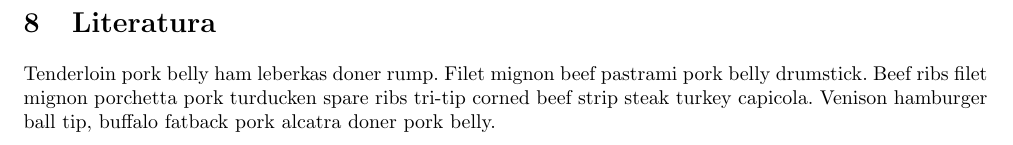
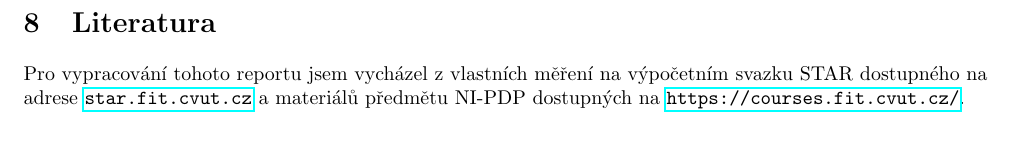
Before and after one commit to TaIos/ni-pdp-semestralka, a LaTeX document (zprava/zprava.tex): part of page 14 of 14, cut so that both start at the same text. Compiled offline with pdfLaTeX.

Commit message:
Add literature section

```diff
--- a/zprava/zprava.tex
+++ b/zprava/zprava.tex
@@ -910,7 +912,7 @@ exit 0
 \restoregeometry
 
 \section{Literatura}
-    Tenderloin pork belly ham leberkas doner rump. Filet mignon beef pastrami pork belly drumstick. Beef ribs filet mignon porchetta pork turducken spare ribs tri-tip corned beef strip steak turkey capicola. Venison hamburger ball tip, buffalo fatback pork alcatra doner pork belly.
-
+    Pro vypracování tohoto reportu jsem vycházel z vlastních měření na výpočetním svazku STAR dostupného na adrese \url{star.fit.cvut.cz} a
+    materiálů předmětu NI-PDP dostupných na \url{https://courses.fit.cvut.cz/}.
 
 \end{document}
```
Also changed, not shown: zprava/zprava.pdf, zprava/zprava.tex (2 more changed lines).
